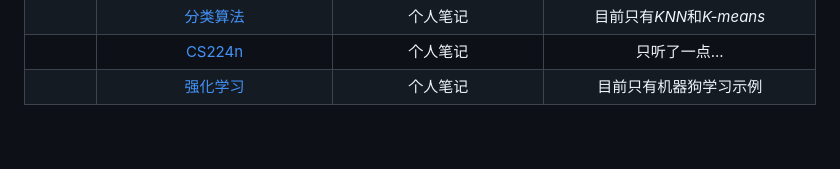
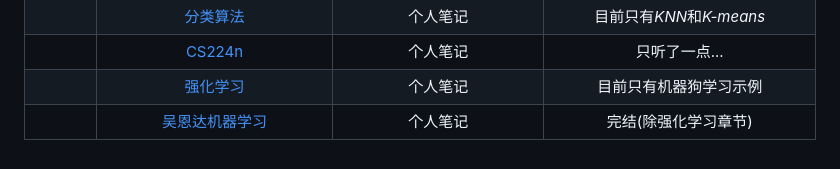
Before and after one commit to binisalegend/Road-To-CSAI, a Markdown page: README.md, the part around the change. GitHub-like rendering.

Commit message:
vault backup: 2024-04-09 23:55:24 BingPC
Affected files:
README.md

```diff
--- a/README.md
+++ b/README.md
@@ -36,3 +36,4 @@
 |     |              [分类算法](https://github.com/binisalegend/Road-To-CSAI/tree/master/Classification-Algorithm)              |     个人笔记      |     目前只有*KNN*和*K-means*     |
 |     |               [CS224n](https://github.com/binisalegend/Road-To-CSAI/tree/master/NLP-and-DeepLearning)               |     个人笔记      |          只听了一点...           |
 |     |               [强化学习](https://github.com/binisalegend/Road-To-CSAI/tree/master/ReinforcementLearning)                |     个人笔记      |         目前只有机器狗学习示例         |
+|     |                [吴恩达机器学习](https://github.com/binisalegend/Road-To-CSAI/tree/master/Machine-Learning)                 |     个人笔记      |         完结(除强化学习章节)         |
```
